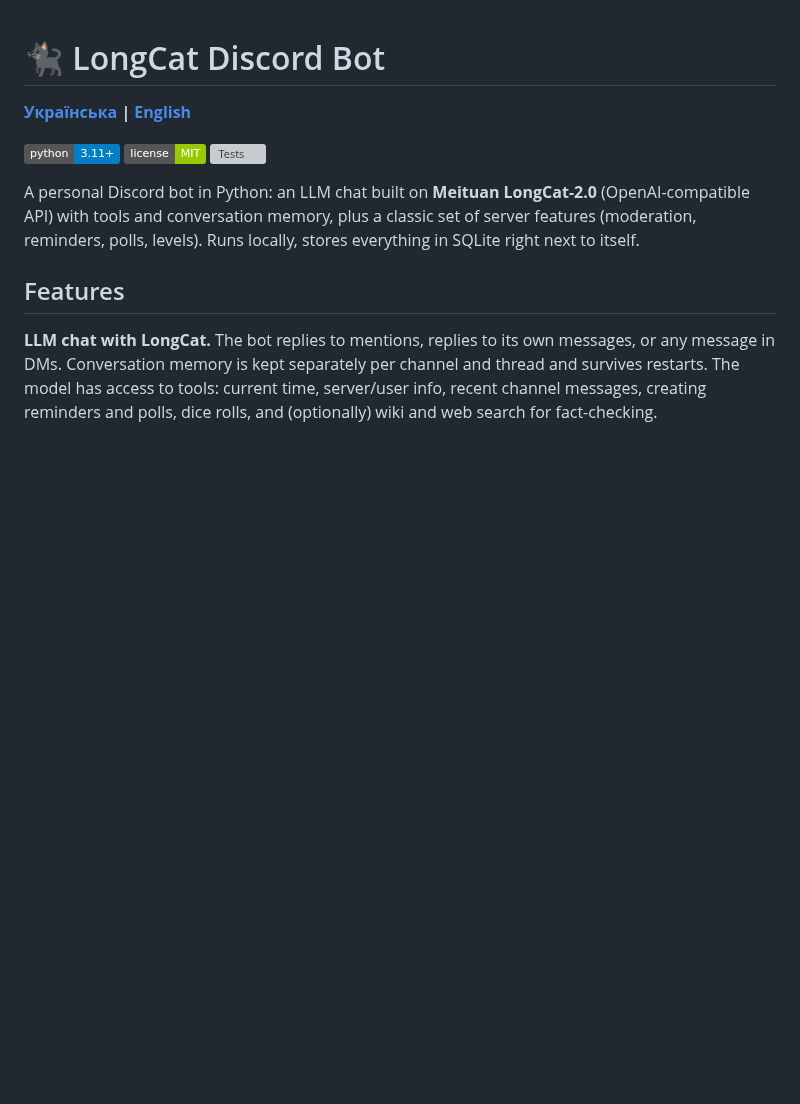
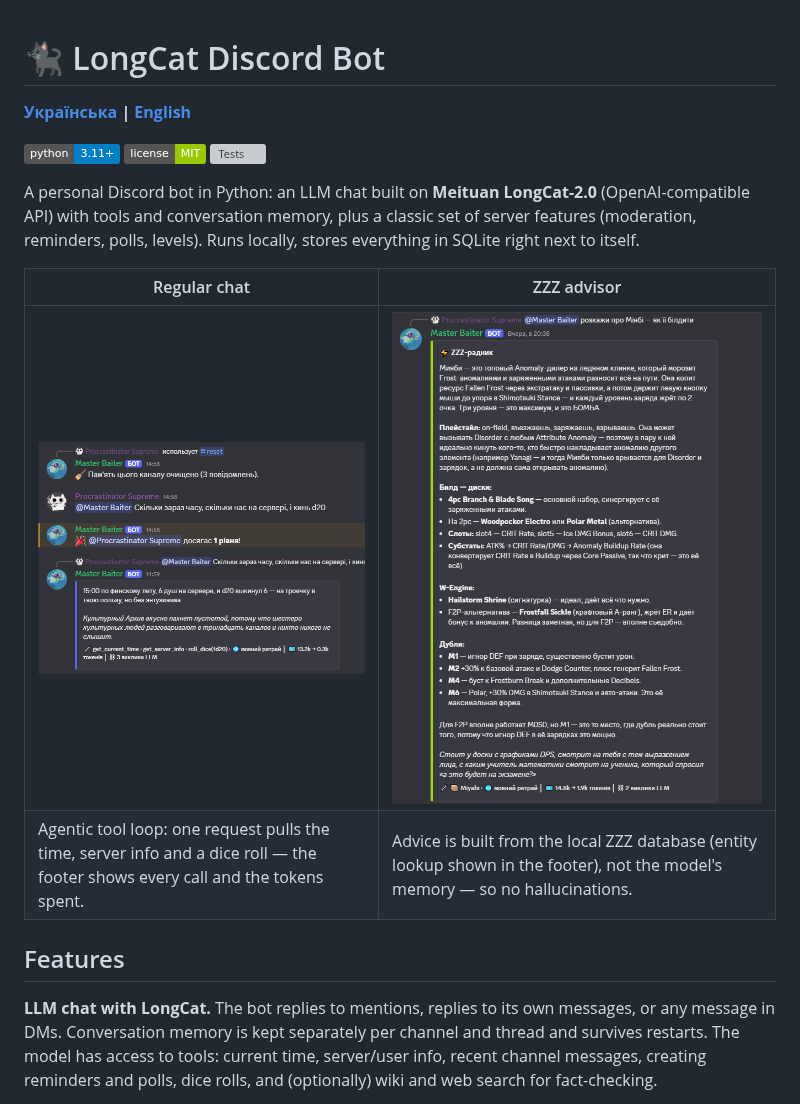
Before and after one commit to ZavarOvek/longcat_discord_bot, a Markdown page: README.en.md, the part around the change. Drawn GitHub-style; pictures changed too: docs/screenshot-chat.png (added), docs/screenshot-zzz.png (added); badges without logos; blank space fills up the shorter version; grey boxes are pictures that could not be loaded.

```diff
--- a/README.en.md
+++ b/README.en.md
@@ -10,6 +10,11 @@ A personal Discord bot in Python: an LLM chat built on **Meituan LongCat-2.0**
 (OpenAI-compatible API) with tools and conversation memory, plus a classic
 set of server features (moderation, reminders, polls, levels). Runs locally,
 stores everything in SQLite right next to itself.
+
+| Regular chat | ZZZ advisor |
+| --- | --- |
+| ![Chat reply with tool calls](docs/screenshot-chat.png) | ![ZZZ advisor](docs/screenshot-zzz.png) |
+| Agentic tool loop: one request pulls the time, server info and a dice roll — the footer shows every call and the tokens spent. | Advice is built from the local ZZZ database (entity lookup shown in the footer), not the model's memory — so no hallucinations. |
 
 ## Features
 
```
Also changed, not shown: README.md (+5 -0 lines).
